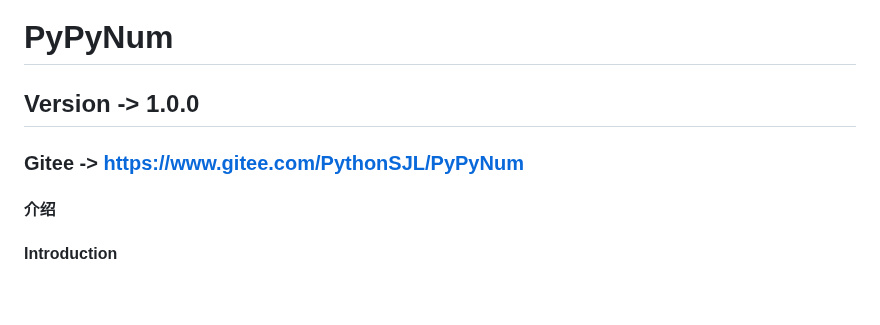
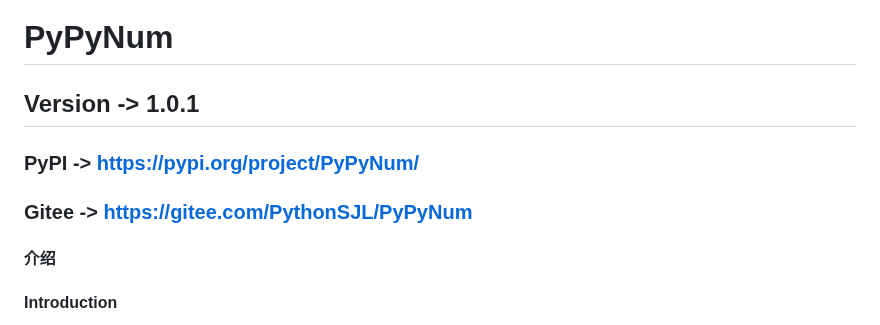
Before and after one commit to PythonSJL/PyPyNum, a Markdown page: README.md, the part around the change. Drawn GitHub-style; blank space fills up the shorter version.

Commit message:
Version -> 1.0.1
Signed-off-by: Python水晶兰 <12557008+PythonSJL@user.noreply.gitee.com>

```diff
--- a/README.md
+++ b/README.md
@@ -1,7 +1,8 @@
 # PyPyNum
 
-## Version -> 1.0.0
-### Gitee -> https://www.gitee.com/PythonSJL/PyPyNum
+## Version -> 1.0.1
+### PyPI -> https://pypi.org/project/PyPyNum/
+### Gitee -> https://gitee.com/PythonSJL/PyPyNum
 
 #### 介绍
 #### Introduction
```
